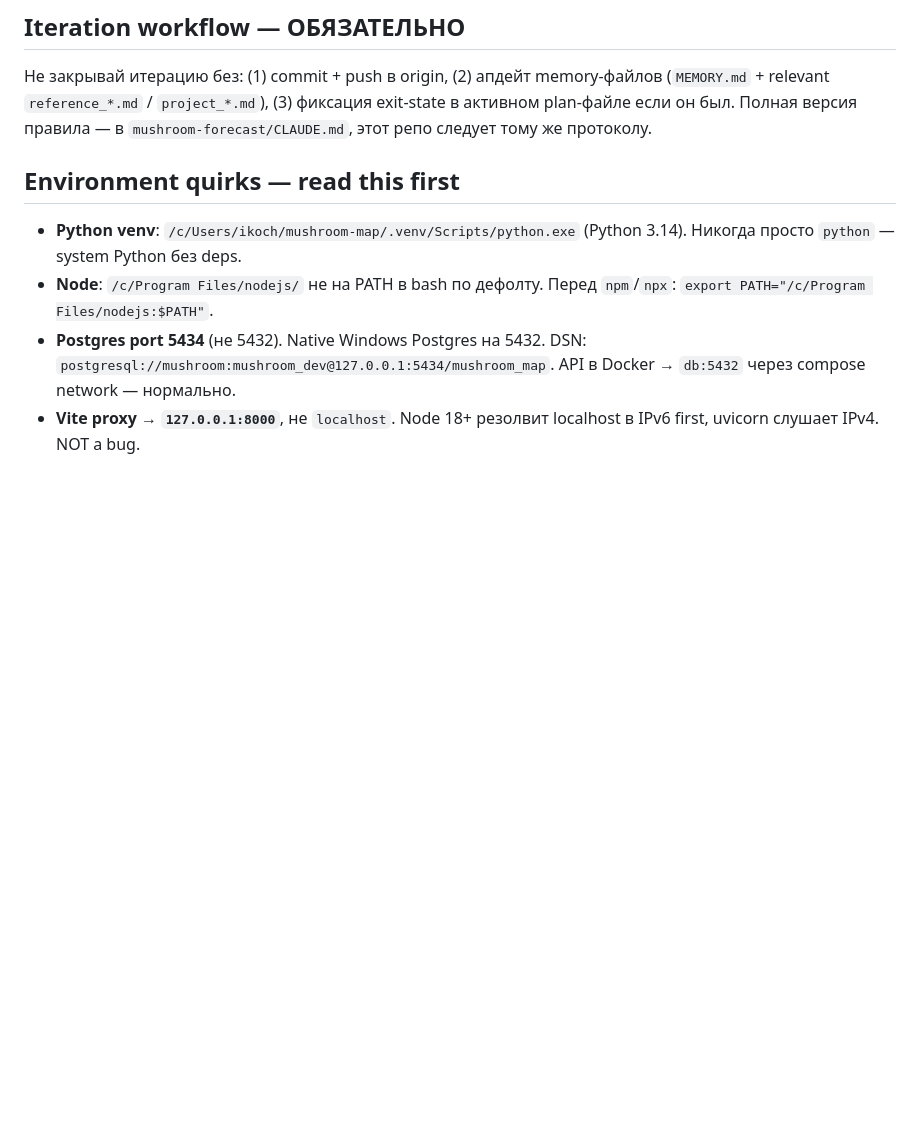
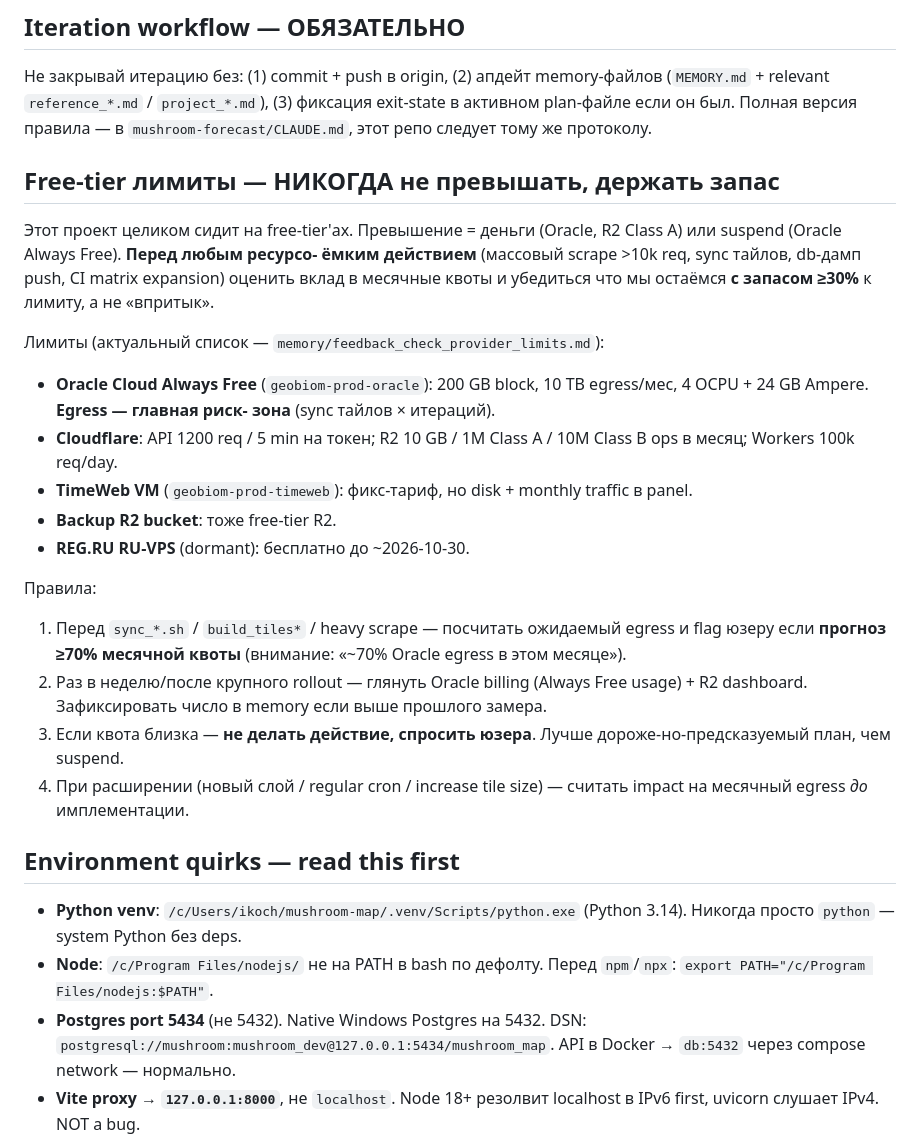
Before and after one commit to yungkocherov/mushroom_map, a Markdown page: CLAUDE.md, the part around the change. Drawn GitHub-style; blank space fills up the shorter version.

Commit message:
docs(claude): hard rule — free-tier limits, держать запас ≥30%
Memory правило feedback_check_provider_limits жило только в auto-memory.
Перенёс в CLAUDE.md как обязательное проектное правило: при любом heavy
действии (sync, scrape, build) — pre-action оценка egress, flag юзеру
при ≥70% квоты, остановка и confirm при близости к лимиту.

```diff
--- a/CLAUDE.md
+++ b/CLAUDE.md
@@ -99,6 +99,37 @@ memory-файлов (`MEMORY.md` + relevant `reference_*.md` / `project_*.md`),
 (3) фиксация exit-state в активном plan-файле если он был. Полная
 версия правила — в `mushroom-forecast/CLAUDE.md`, этот репо следует
 тому же протоколу.
+
+## Free-tier лимиты — НИКОГДА не превышать, держать запас
+
+Этот проект целиком сидит на free-tier'ах. Превышение = деньги (Oracle,
+R2 Class A) или suspend (Oracle Always Free). **Перед любым ресурсо-
+ёмким действием** (массовый scrape >10k req, sync тайлов, db-дамп
+push, CI matrix expansion) оценить вклад в месячные квоты и убедиться
+что мы остаёмся **с запасом ≥30%** к лимиту, а не «впритык».
+
+Лимиты (актуальный список — `memory/feedback_check_provider_limits.md`):
+- **Oracle Cloud Always Free** (`geobiom-prod-oracle`): 200 GB block,
+  10 TB egress/мес, 4 OCPU + 24 GB Ampere. **Egress — главная риск-
+  зона** (sync тайлов × итераций).
+- **Cloudflare**: API 1200 req / 5 min на токен; R2 10 GB / 1M Class A
+  / 10M Class B ops в месяц; Workers 100k req/day.
+- **TimeWeb VM** (`geobiom-prod-timeweb`): фикс-тариф, но disk +
+  monthly traffic в panel.
+- **Backup R2 bucket**: тоже free-tier R2.
+- **REG.RU RU-VPS** (dormant): бесплатно до ~2026-10-30.
+
+Правила:
+1. Перед `sync_*.sh` / `build_tiles*` / heavy scrape — посчитать
+   ожидаемый egress и flag юзеру если **прогноз ≥70% месячной квоты**
+   (внимание: «~70% Oracle egress в этом месяце»).
+2. Раз в неделю/после крупного rollout — глянуть Oracle billing
+   (Always Free usage) + R2 dashboard. Зафиксировать число в memory
+   если выше прошлого замера.
+3. Если квота близка — **не делать действие, спросить юзера**. Лучше
+   дороже-но-предсказуемый план, чем suspend.
+4. При расширении (новый слой / regular cron / increase tile size) —
+   считать impact на месячный egress _до_ имплементации.
 
 ## Environment quirks — read this first
 
```
